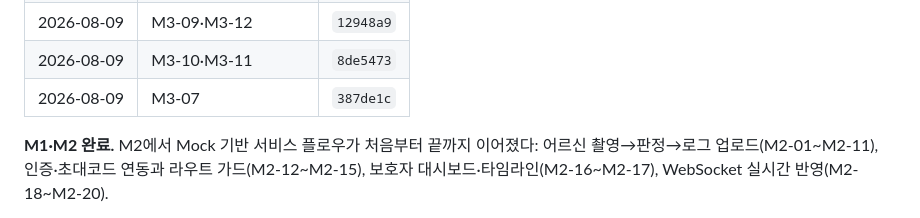
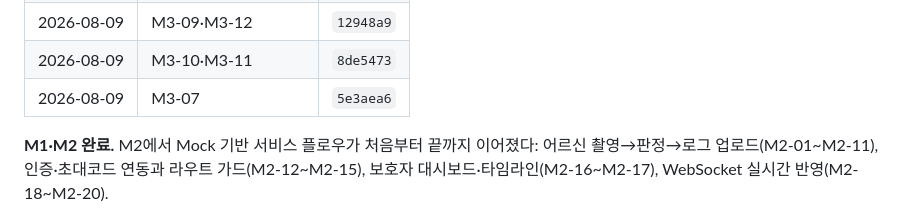
Before and after one commit to jinoodle8/Care_Log, a Markdown page: docs/TASKS.md, the part around the change. GitHub-like rendering.

Commit message:
chore(docs): M3-07 진행 로그 커밋 해시 정정
Co-Authored-By: Claude Opus 5 <noreply@anthropic.com>

```diff
--- a/docs/TASKS.md
+++ b/docs/TASKS.md
@@ -235,7 +235,7 @@
 | 2026-08-09 | M3-05·M3-06·M3-08 | `824b548` |
 | 2026-08-09 | M3-09·M3-12 | `12948a9` |
 | 2026-08-09 | M3-10·M3-11 | `8de5473` |
-| 2026-08-09 | M3-07 | `387de1c` |
+| 2026-08-09 | M3-07 | `5e3aea6` |
 
 **M1·M2 완료.** M2에서 Mock 기반 서비스 플로우가 처음부터 끝까지 이어졌다: 어르신 촬영→판정→로그 업로드(M2-01~M2-11), 인증·초대코드 연동과 라우트 가드(M2-12~M2-15), 보호자 대시보드·타임라인(M2-16~M2-17), WebSocket 실시간 반영(M2-18~M2-20).
 
```
